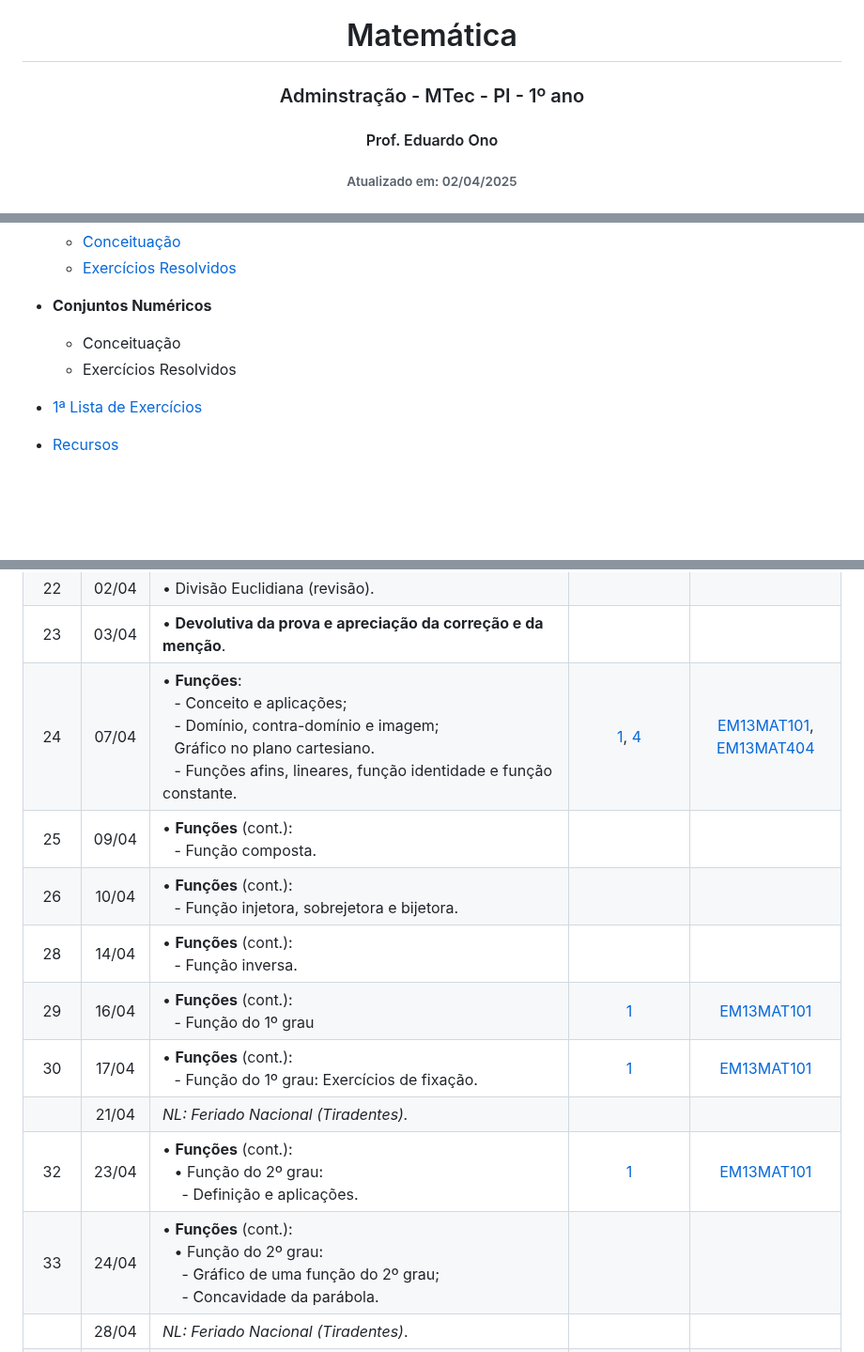
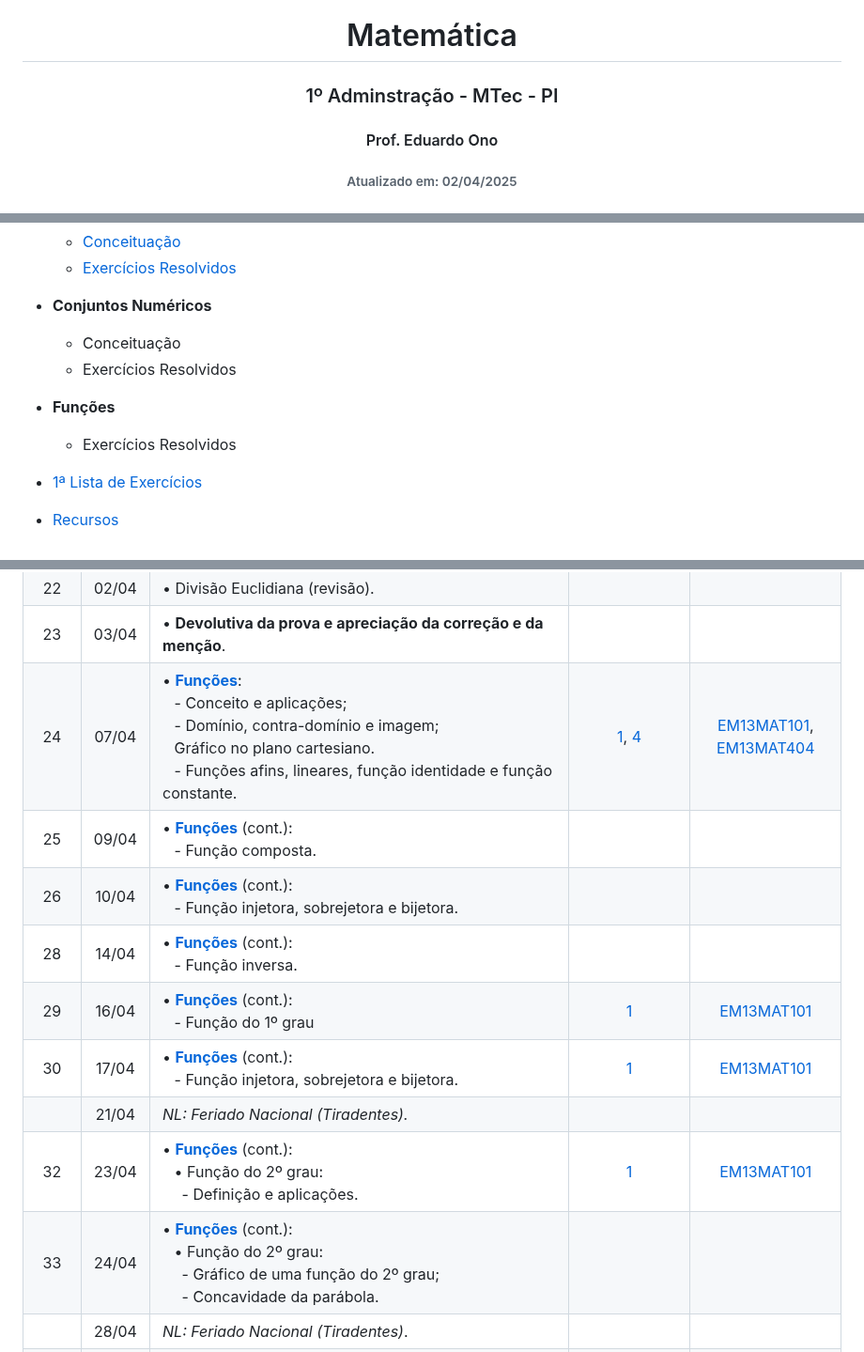
Before and after one commit to eduardo-ono/Matematica, a Markdown page: administracao-mtec-pi/2025-1o-ano/README.md, 3 parts joined by grey strips. Shown at 94% size. Drawn GitHub-style; folded sections open; blank space fills up the shorter version.

```diff
--- a/administracao-mtec-pi/2025-1o-ano/README.md
+++ b/administracao-mtec-pi/2025-1o-ano/README.md
@@ -1,7 +1,7 @@
 &nbsp;
 
 <h1 align="center">Matemática</h1>
-<h3 align="center">Adminstração - MTec - PI - 1º ano</h3>
+<h3 align="center">1º Adminstração - MTec - PI</h3>
 <h4 align="center">Prof. Eduardo Ono</h4>
 <h6 align="center">Atualizado em: 02/04/2025</h6>
 
@@ -35,4 +41,7 @@ Plano de Curso:
   * Conceituação
   * Exercícios Resolvidos
 
+* __Funções__
+  * Exercícios Resolvidos
+
 * [1ª Lista de Exercícios](./listas-de-exercicios/lista-1.ipynb)
@@ -72,15 +84,15 @@ Fev | [Mar](#mar) | [Abr](#abr) | Mai | Jun | Jul | Ago | Set | Out | Nov | Dez
 |  21  | 31/03 | &bull; [__Conjuntos Numéricos__] (cont.)<br>&ensp; - Conjunto dos Números Reais:<br>&emsp; - Intervalos na Reta Real;<br>&emsp; - __Relações__:<br>&ensp; - Introdução e conceitos. | | |
 |  22  | <a id="abr">02/04</a> | &bull; Divisão Euclidiana (revisão). | | |
 |  23  | 03/04 | &bull; __Devolutiva da prova e apreciação da correção e da menção__. | | |
-|  24  | 07/04 | &bull; __Funções__:<br>&ensp; - Conceito e aplicações;<br>&ensp; - Domínio, contra-domínio e imagem;<br>&ensp; Gráfico no plano cartesiano.<br>&ensp; - Funções afins, lineares, função identidade e função constante. | [1], [4] | [EM13MAT101], [EM13MAT404] |
-|  25  | 09/04 | &bull; __Funções__ (cont.):<br>&ensp; - Função composta. | | |
-|  26  | 10/04 | &bull; __Funções__ (cont.):<br>&ensp; - Função injetora, sobrejetora e bijetora.| | |
-|  28  | 14/04 | &bull; __Funções__ (cont.):<br>&ensp; - Função inversa.| | |
-|  29  | 16/04 | &bull; __Funções__ (cont.):<br>&ensp; - Função do 1º grau | [1] | [EM13MAT101] |
-|  30  | 17/04 | &bull; __Funções__ (cont.):<br>&ensp; - Função do 1º grau: Exercícios de fixação. | [1] | [EM13MAT101] |
+|  24  | 07/04 | &bull; [__Funções__]:<br>&ensp; - Conceito e aplicações;<br>&ensp; - Domínio, contra-domínio e imagem;<br>&ensp; Gráfico no plano cartesiano.<br>&ensp; - Funções afins, lineares, função identidade e função constante. | [1], [4] | [EM13MAT101], [EM13MAT404] |
+|  25  | 09/04 | &bull; [__Funções__] (cont.):<br>&ensp; - Função composta. | | |
+|  26  | 10/04 | &bull; [__Funções__] (cont.):<br>&ensp; - Função injetora, sobrejetora e bijetora.| | |
+|  28  | 14/04 | &bull; [__Funções__] (cont.):<br>&ensp; - Função inversa.| | |
+|  29  | 16/04 | &bull; [__Funções__] (cont.):<br>&ensp; - Função do 1º grau | [1] | [EM13MAT101] |
+|  30  | 17/04 | &bull; [__Funções__] (cont.):<br>&ensp; - Função injetora, sobrejetora e bijetora. | [1] | [EM13MAT101] |
 |      | 21/04 | _NL: Feriado Nacional (Tiradentes)._ | | |
-|  32  | 23/04 | &bull; __Funções__ (cont.):<br>&ensp; &bull; Função do 2º grau:<br>&emsp; - Definição e aplicações. | [1] | [EM13MAT101] |
-|  33  | 24/04 | &bull; __Funções__ (cont.):<br>&ensp; &bull; Função do 2º grau:<br>&emsp; - Gráfico de uma função do 2º grau;<br>&emsp; - Concavidade da parábola. | | |
+|  32  | 23/04 | &bull; [__Funções__] (cont.):<br>&ensp; &bull; Função do 2º grau:<br>&emsp; - Definição e aplicações. | [1] | [EM13MAT101] |
+|  33  | 24/04 | &bull; [__Funções__] (cont.):<br>&ensp; &bull; Função do 2º grau:<br>&emsp; - Gráfico de uma função do 2º grau;<br>&emsp; - Concavidade da parábola. | | |
 |      | 28/04 | _NL: Feriado Nacional (Tiradentes)_. | | |
 |  34  | 30/04 | &bull; __Funções__ (cont.):<br>&ensp; &bull; Função do 2º grau:<br>&emsp; - Zeros da função quadrática;<br>&emsp; - Demonstração da "fórmula de Bhaskara". | | |
 |  35  | 01/05 | &bull; __Funções__ (cont.):<br>&ensp; &bull; Função do 2º grau:<br>&emsp; - Vértice e foco da parábola. | [1] | [EM13MAT101] |
```
Also changed, not shown: other parts of administracao-mtec-pi/2025-1o-ano/README.md (+11 -1 lines), desenvolvimento-de-sistemas-mtec-pi/2025-2o-ano/README.md (+21 -4 lines).
